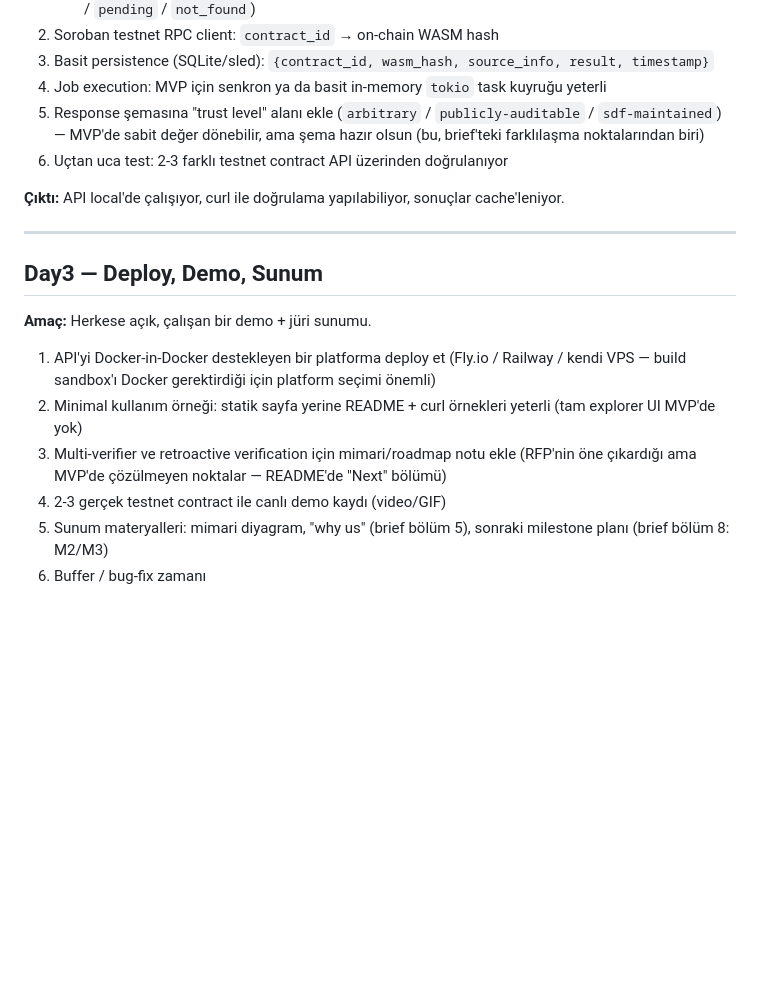
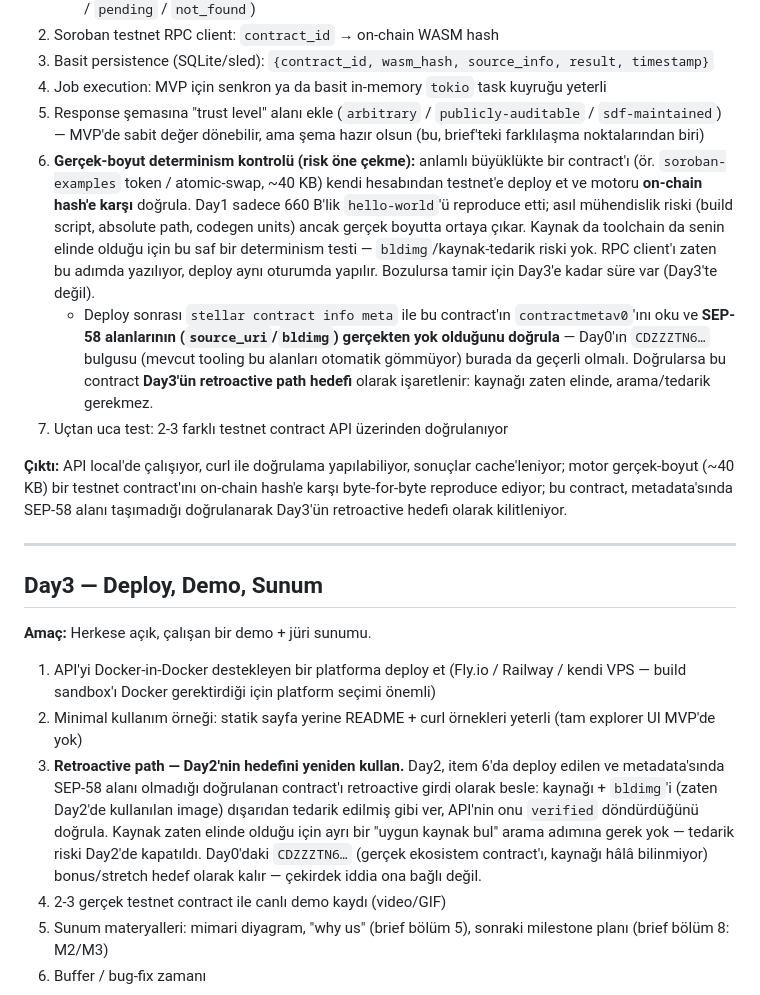
Before and after one commit to erdemasik001/Sorofy, a Markdown page: PLAN.md, the part around the change. GitHub-like rendering; blank space fills up the shorter version.

Commit message:
PLAN: pull real-size determinism check into Day2, pin down Day3 retroactive target
Co-Authored-By: Claude Opus 4.8 <noreply@anthropic.com>

```diff
--- a/PLAN.md
+++ b/PLAN.md
@@ -64,9 +64,11 @@ Bu ayrım jüriye net anlatılacak: "MVP çekirdek problemi (source→bytecode p
 3. Basit persistence (SQLite/sled): `{contract_id, wasm_hash, source_info, result, timestamp}`
 4. Job execution: MVP için senkron ya da basit in-memory `tokio` task kuyruğu yeterli
 5. Response şemasına "trust level" alanı ekle (`arbitrary` / `publicly-auditable` / `sdf-maintained`) — MVP'de sabit değer dönebilir, ama şema hazır olsun (bu, brief'teki farklılaşma noktalarından biri)
-6. Uçtan uca test: 2-3 farklı testnet contract API üzerinden doğrulanıyor
+6. **Gerçek-boyut determinism kontrolü (risk öne çekme):** anlamlı büyüklükte bir contract'ı (ör. `soroban-examples` token / atomic-swap, ~40 KB) kendi hesabından testnet'e deploy et ve motoru **on-chain hash'e karşı** doğrula. Day1 sadece 660 B'lik `hello-world`'ü reproduce etti; asıl mühendislik riski (build script, absolute path, codegen units) ancak gerçek boyutta ortaya çıkar. Kaynak da toolchain da senin elinde olduğu için bu saf bir determinism testi — `bldimg`/kaynak-tedarik riski yok. RPC client'ı zaten bu adımda yazılıyor, deploy aynı oturumda yapılır. Bozulursa tamir için Day3'e kadar süre var (Day3'te değil).
+   - Deploy sonrası `stellar contract info meta` ile bu contract'ın `contractmetav0`'ını oku ve **SEP-58 alanlarının (`source_uri`/`bldimg`) gerçekten yok olduğunu doğrula** — Day0'ın `CDZZZTN6…` bulgusu (mevcut tooling bu alanları otomatik gömmüyor) burada da geçerli olmalı. Doğrularsa bu contract **Day3'ün retroactive path hedefi** olarak işaretlenir: kaynağı zaten elinde, arama/tedarik gerekmez.
+7. Uçtan uca test: 2-3 farklı testnet contract API üzerinden doğrulanıyor
 
-**Çıktı:** API local'de çalışıyor, curl ile doğrulama yapılabiliyor, sonuçlar cache'leniyor.
+**Çıktı:** API local'de çalışıyor, curl ile doğrulama yapılabiliyor, sonuçlar cache'leniyor; motor gerçek-boyut (~40 KB) bir testnet contract'ını on-chain hash'e karşı byte-for-byte reproduce ediyor; bu contract, metadata'sında SEP-58 alanı taşımadığı doğrulanarak Day3'ün retroactive hedefi olarak kilitleniyor.
 
 ---
 
@@ -76,7 +78,7 @@ Bu ayrım jüriye net anlatılacak: "MVP çekirdek problemi (source→bytecode p
 
 1. API'yi Docker-in-Docker destekleyen bir platforma deploy et (Fly.io / Railway / kendi VPS — build sandbox'ı Docker gerektirdiği için platform seçimi önemli)
 2. Minimal kullanım örneği: statik sayfa yerine README + curl örnekleri yeterli (tam explorer UI MVP'de yok)
-3. Multi-verifier ve retroactive verification için mimari/roadmap notu ekle (RFP'nin öne çıkardığı ama MVP'de çözülmeyen noktalar — README'de "Next" bölümü)
+3. **Retroactive path — Day2'nin hedefini yeniden kullan.** Day2, item 6'da deploy edilen ve metadata'sında SEP-58 alanı olmadığı doğrulanan contract'ı retroactive girdi olarak besle: kaynağı + `bldimg`'i (zaten Day2'de kullanılan image) dışarıdan tedarik edilmiş gibi ver, API'nin onu `verified` döndürdüğünü doğrula. Kaynak zaten elinde olduğu için ayrı bir "uygun kaynak bul" arama adımına gerek yok — tedarik riski Day2'de kapatıldı. Day0'daki `CDZZZTN6…` (gerçek ekosistem contract'ı, kaynağı hâlâ bilinmiyor) bonus/stretch hedef olarak kalır — çekirdek iddia ona bağlı değil.
 4. 2-3 gerçek testnet contract ile canlı demo kaydı (video/GIF)
 5. Sunum materyalleri: mimari diyagram, "why us" (brief bölüm 5), sonraki milestone planı (brief bölüm 8: M2/M3)
 6. Buffer / bug-fix zamanı
```
